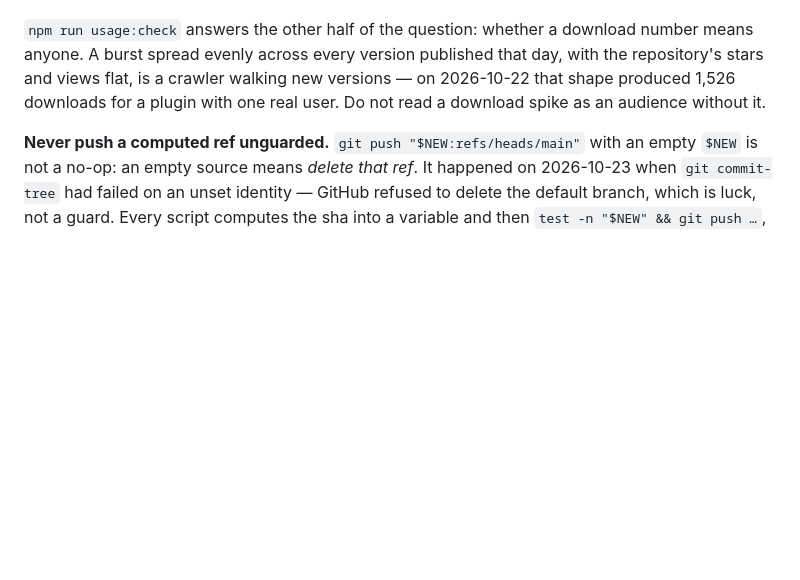
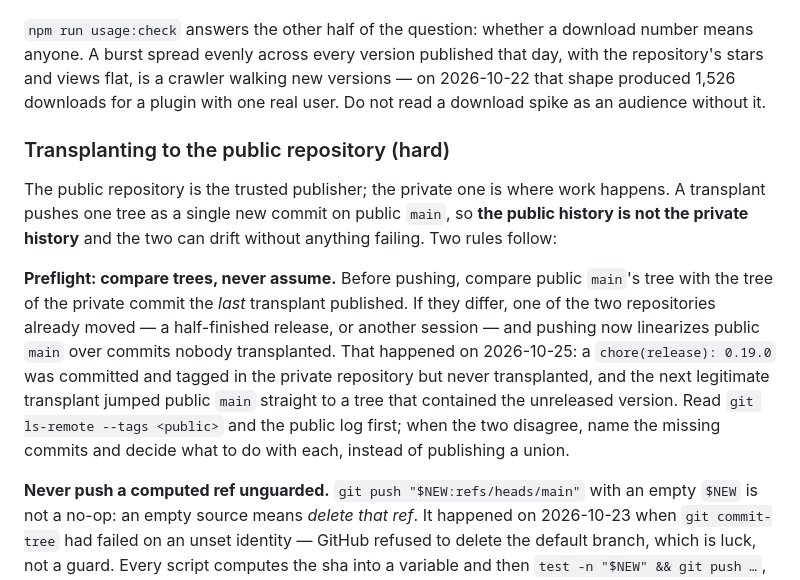
Before and after one commit to LUgABeEEE/dsh-global-todo, a Markdown page: AGENTS.md, the part around the change. GitHub-like rendering; blank space fills up the shorter version.

Commit message:
docs(agents): a transplant preflight, learned the hard way
Two repositories, one tree, and nothing compares them. A release that is committed and tagged in
the private repository but never transplanted makes the next transplant linearize public main over
it: public ends up holding the unreleased tree while its history never mentions the release, and
the tag the publish workflow needs is still missing. Compare public main's tree with the tree the
last transplant published before pushing, and when the two disagree, name the missing commits
instead of publishing a union of them.

```diff
--- a/AGENTS.md
+++ b/AGENTS.md
@@ -116,6 +116,21 @@ anyone. A burst spread evenly across every version published that day, with the
 and views flat, is a crawler walking new versions — on 2026-10-22 that shape produced 1,526
 downloads for a plugin with one real user. Do not read a download spike as an audience without it.
 
+### Transplanting to the public repository (hard)
+
+The public repository is the trusted publisher; the private one is where work happens. A transplant
+pushes one tree as a single new commit on public `main`, so **the public history is not the private
+history** and the two can drift without anything failing. Two rules follow:
+
+**Preflight: compare trees, never assume.** Before pushing, compare public `main`'s tree with the
+tree of the private commit the *last* transplant published. If they differ, one of the two
+repositories already moved — a half-finished release, or another session — and pushing now
+linearizes public `main` over commits nobody transplanted. That happened on 2026-10-25: a
+`chore(release): 0.19.0` was committed and tagged in the private repository but never transplanted,
+and the next legitimate transplant jumped public `main` straight to a tree that contained the
+unreleased version. Read `git ls-remote --tags <public>` and the public log first; when the two
+disagree, name the missing commits and decide what to do with each, instead of publishing a union.
+
 **Never push a computed ref unguarded.** `git push "$NEW:refs/heads/main"` with an empty `$NEW`
 is not a no-op: an empty source means *delete that ref*. It happened on 2026-10-23 when
 `git commit-tree` had failed on an unset identity — GitHub refused to delete the default branch,
```
